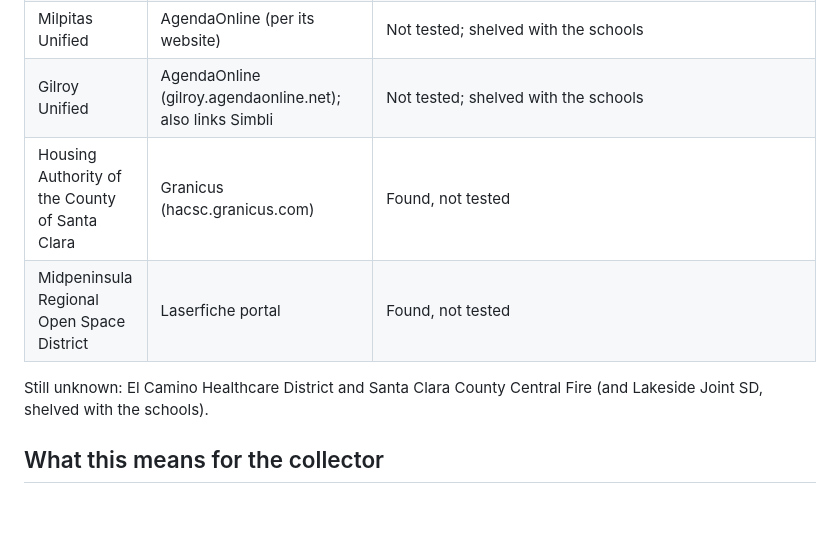
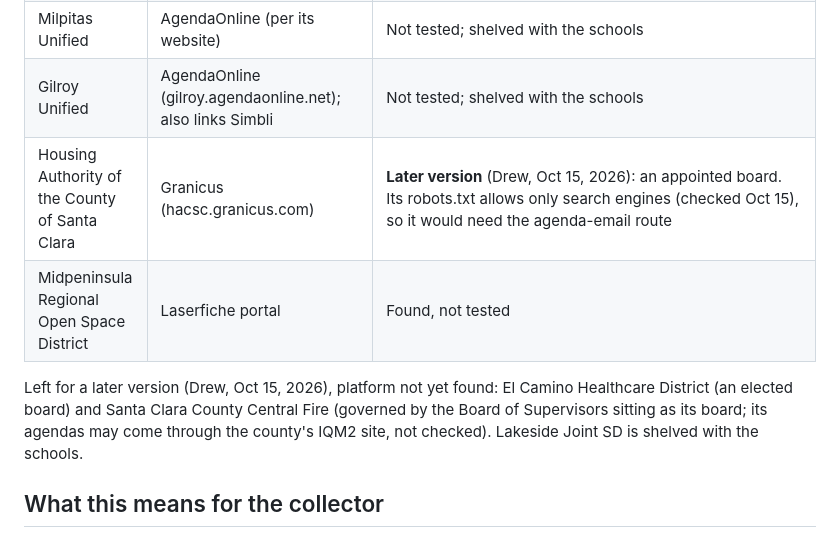
Before and after one commit to drewsiegler/haystack-needle, a Markdown page: docs/sources.md, the part around the change. Drawn GitHub-style; blank space fills up the shorter version.

Commit message:
Leave three special districts for a later version
The Housing Authority of the County of Santa Clara, Santa Clara County
Central Fire and the El Camino Healthcare District move out of v1. The
Housing Authority's board is appointed and its Granicus site allows only
search engines; Central Fire is governed by the Board of Supervisors
sitting as its board; El Camino's board is elected, but its platform
was never found.

Co-Authored-By: Claude Opus 5.5 <noreply@anthropic.com>

```diff
--- a/docs/sources.md
+++ b/docs/sources.md
@@ -234,10 +234,10 @@ PrimeGov's public API (`/api/v2/PublicPortal/ListUpcomingMeetings`) returned Pal
 | Monte Sereno | iCompass CivicWeb (montesereno.civicweb.net) | **Blocked by robots.txt** (checked Oct 15, 2026): `User-agent: *` / `Disallow: /`, with only search engines allowed (at a 120-second crawl delay). Its calendar service (`/Services/MeetingsService.svc/meetings?from=&to=`) answers JSON with each meeting's id, type and date. It and the meeting type list were each asked once on Oct 15, in the same batch as robots.txt and before it was read; nothing since. A candidate for the agenda-email route, like BoardDocs and PrimeGov |
 | Milpitas Unified | AgendaOnline (per its website) | Not tested; shelved with the schools |
 | Gilroy Unified | AgendaOnline (gilroy.agendaonline.net); also links Simbli | Not tested; shelved with the schools |
-| Housing Authority of the County of Santa Clara | Granicus (hacsc.granicus.com) | Found, not tested |
+| Housing Authority of the County of Santa Clara | Granicus (hacsc.granicus.com) | **Later version** (Drew, Oct 15, 2026): an appointed board. Its robots.txt allows only search engines (checked Oct 15), so it would need the agenda-email route |
 | Midpeninsula Regional Open Space District | Laserfiche portal | Found, not tested |
 
-Still unknown: El Camino Healthcare District and Santa Clara County Central Fire (and Lakeside Joint SD, shelved with the schools).
+Left for a later version (Drew, Oct 15, 2026), platform not yet found: El Camino Healthcare District (an elected board) and Santa Clara County Central Fire (governed by the Board of Supervisors sitting as its board; its agendas may come through the county's IQM2 site, not checked). Lakeside Joint SD is shelved with the schools.
 
 ## What this means for the collector
 
```
